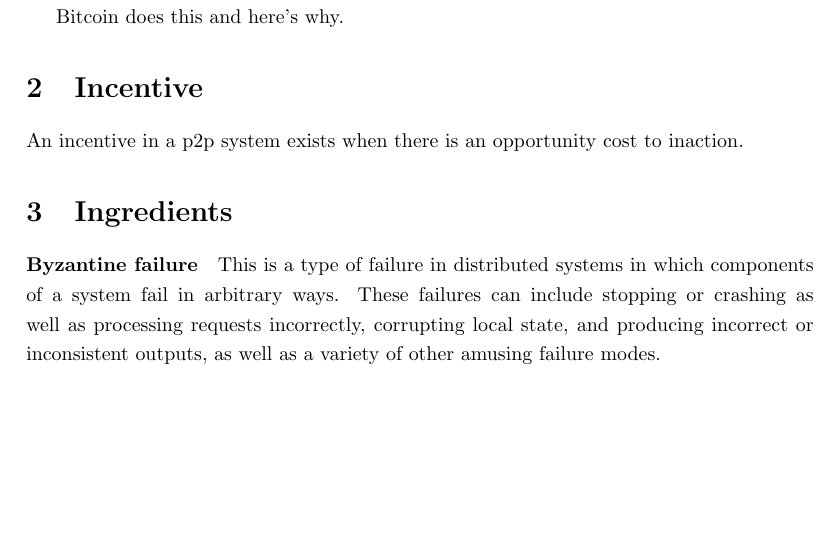
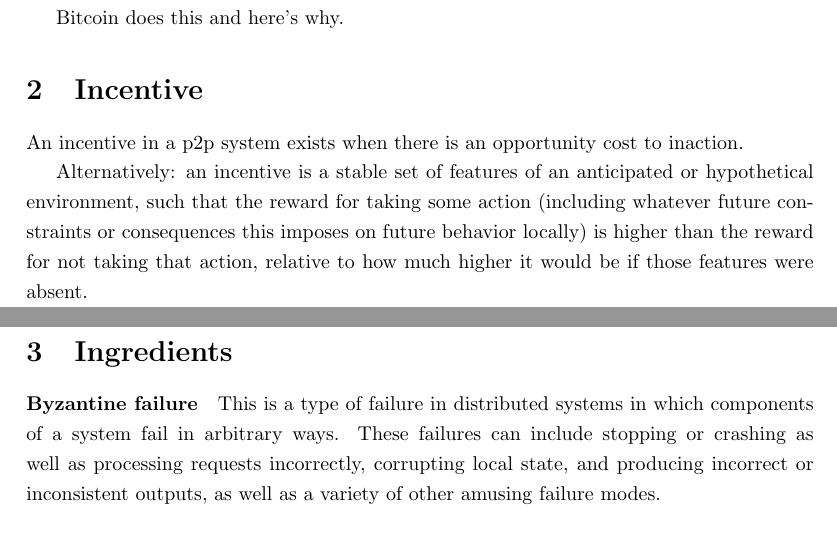
Before and after one commit to kanzure/bitcoin-incentives, a LaTeX document (bitcoin-incentives.tex): part of page 1 of 4 before the commit and two parts of pages 1 and 2 of 4 after it, the two joined at a grey line, cut so that both start at the same text, the shorter picture padded with empty space. Compiled offline with pdfLaTeX.

Commit message:
another definition of incentive

```diff
--- a/bitcoin-incentives.tex
+++ b/bitcoin-incentives.tex
@@ -49,6 +49,8 @@ Bitcoin does this and here's why.
 
 An incentive in a p2p system exists when there is an opportunity cost to
 inaction.
+
+Alternatively: an incentive is a stable set of features of an anticipated or hypothetical environment, such that the reward for taking some action (including whatever future constraints or consequences this imposes on future behavior locally) is higher than the reward for not taking that action, relative to how much higher it would be if those features were absent.
 
 \section{Ingredients}
 
```
